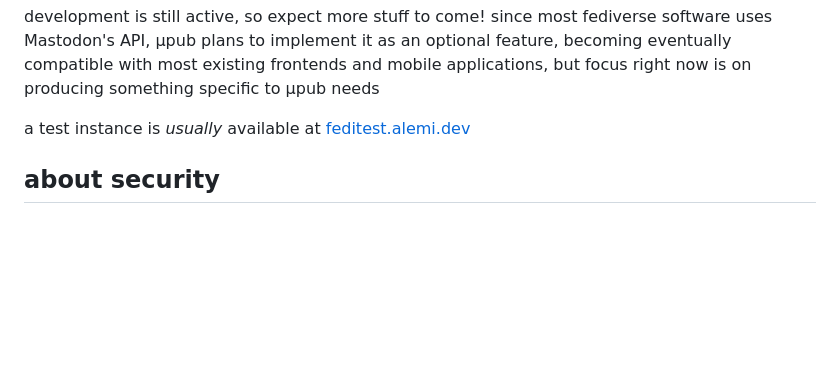
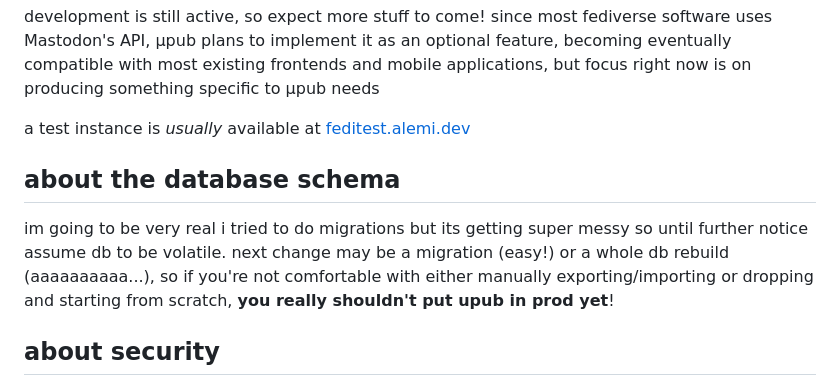
Before and after one commit to alemidev/upub, a Markdown page: README.md, the part around the change. Drawn GitHub-style; blank space fills up the shorter version.

Commit message:
docs: about the database

```diff
--- a/README.md
+++ b/README.md
@@ -14,6 +14,9 @@ all interactions happen with ActivityPub's client-server methods (basically POST
 development is still active, so expect more stuff to come! since most fediverse software uses Mastodon's API, μpub plans to implement it as an optional feature, becoming eventually compatible with most existing frontends and mobile applications, but focus right now is on producing something specific to μpub needs
 
 a test instance is _usually_ available at [feditest.alemi.dev](https://feditest.alemi.dev)
+
+## about the database schema
+im going to be very real i tried to do migrations but its getting super messy so until further notice assume db to be volatile. next change may be a migration (easy!) or a whole db rebuild (aaaaaaaaaa...), so if you're not comfortable with either manually exporting/importing or dropping and starting from scratch, **you really shouldn't put upub in prod yet**!
 
 ## about security
 most activitypub implementations don't really validate fetches: knowing an activity/object id will allow anyone to resolve it on most fedi software. this is of course unacceptable: "security through obscurity" just doesn't work
```
